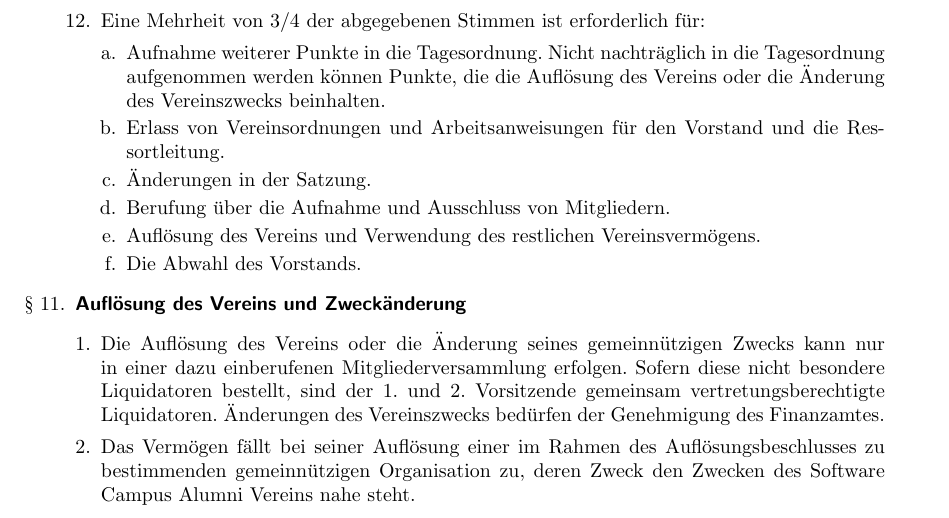
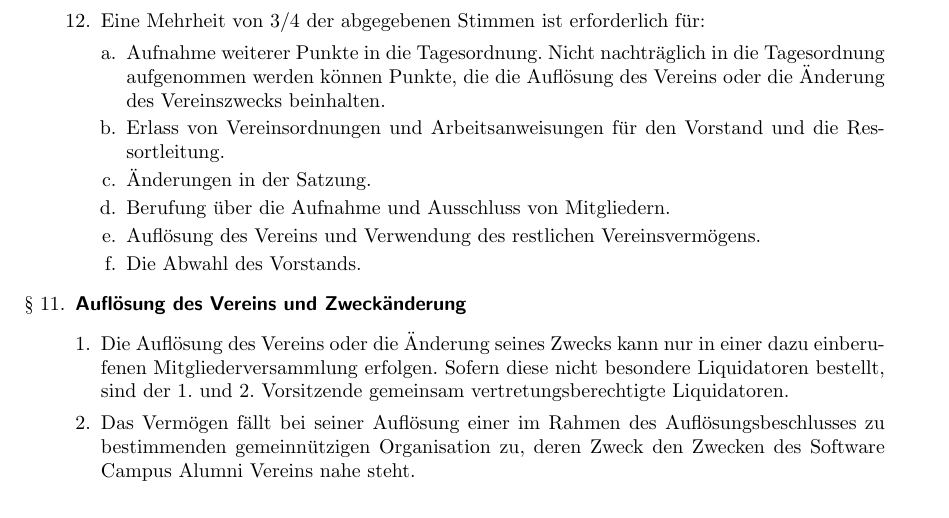
Before and after one commit to powibol/SWCA-Satzung, a LaTeX document (satzung.tex): part of page 5 of 5, cut so that both start at the same text. Compiled offline with pdfLaTeX.

Commit message:
Änderung Auflösung des Vereins und Zweckänderung

```diff
--- a/satzung.tex
+++ b/satzung.tex
@@ -204,11 +204,10 @@ Vereinsvermögens.
 
 \item \textsf{\textbf{Auflösung des Vereins und Zweckänderung}}
 	\begin{enumerate}[1.]
-	\item Die Auflösung des Vereins oder die Änderung seines gemeinnützigen Zwecks
+	\item Die Auflösung des Vereins oder die Änderung seines Zwecks
 kann nur in einer dazu einberufenen Mitgliederversammlung erfolgen. Sofern
 diese nicht besondere Liquidatoren bestellt, sind der 1. und 2. Vorsitzende
-gemeinsam vertretungsberechtigte Liquidatoren. Änderungen des Vereinszwecks
-bedürfen der Genehmigung des Finanzamtes.
+gemeinsam vertretungsberechtigte Liquidatoren.
 	\item Das Vermögen fällt bei seiner Auflösung einer im Rahmen des
 Auflösungsbeschlusses zu bestimmenden gemeinnützigen Organisation zu,
 deren Zweck den Zwecken des Software Campus Alumni Vereins nahe steht.
```
